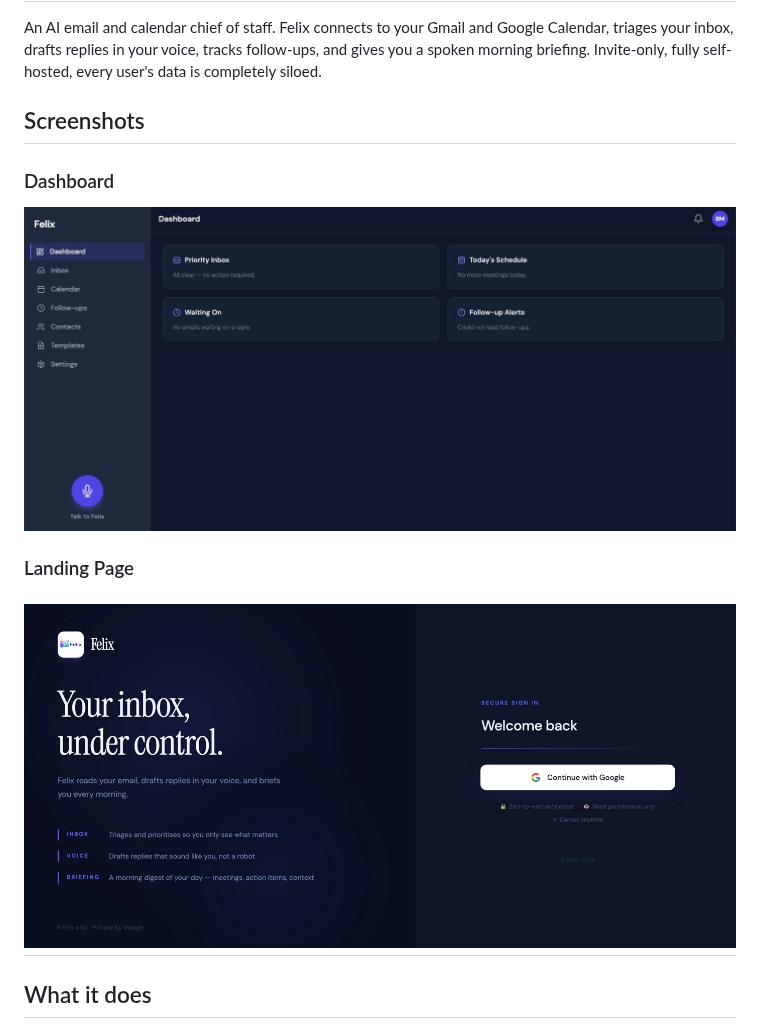
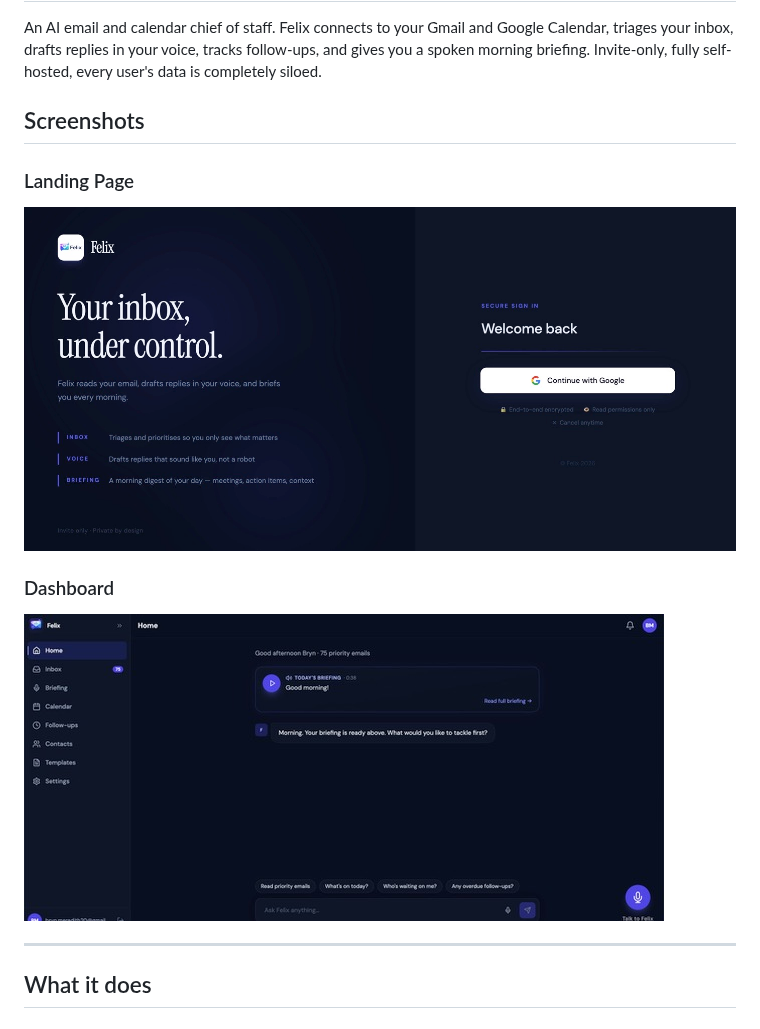
Before and after one commit to bryn-rm/Felix, a Markdown page: README.md, the part around the change. Drawn GitHub-style; pictures changed too: docs/screenshots/dashboard.jpeg.

```diff
--- a/README.md
+++ b/README.md
@@ -9,11 +9,12 @@ An AI email and calendar chief of staff. Felix connects to your Gmail and Google
 
 ## Screenshots
 
+### Landing Page
+![Landing Page](docs/screenshots/landing-page.jpeg)
+
 ### Dashboard
 ![Dashboard](docs/screenshots/dashboard.jpeg)
 
-### Landing Page
-![Landing Page](docs/screenshots/landing-page.jpeg)
 ---
 
 ## What it does
```
Also changed, not shown: 15 other files.
